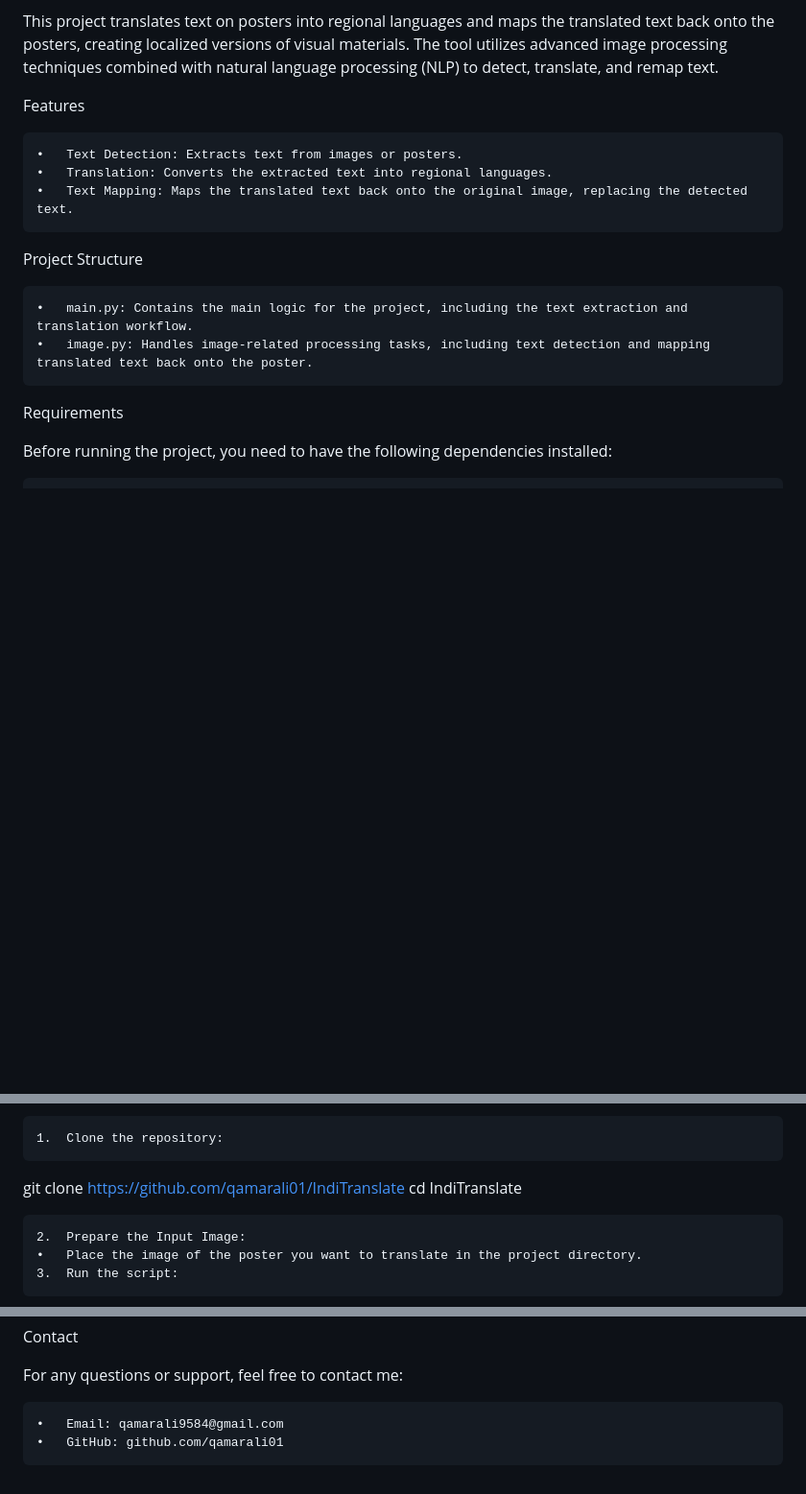
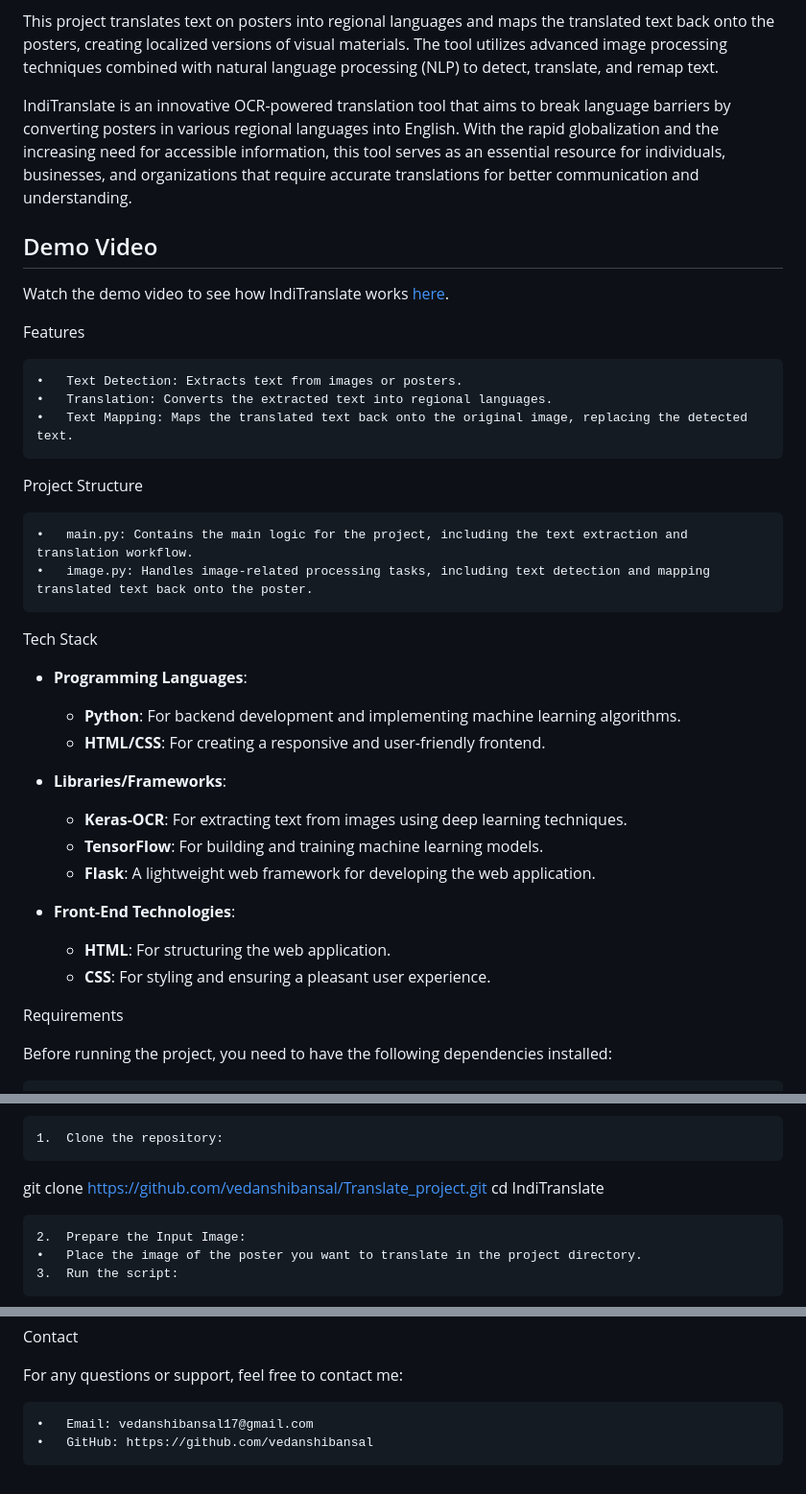
Before and after one commit to DakshSuryavanshi/Translate_project, a Markdown page: README.md, 3 parts joined by grey strips. Shown: that part at 96% size. Rendered like a GitHub page; blank space fills up the shorter version.

```diff
--- a/README.md
+++ b/README.md
@@ -7,6 +7,13 @@
 IndiTranslate (Poster Text Translation Project)
 
 This project translates text on posters into regional languages and maps the translated text back onto the posters, creating localized versions of visual materials. The tool utilizes advanced image processing techniques combined with natural language processing (NLP) to detect, translate, and remap text.
+
+IndiTranslate is an innovative OCR-powered translation tool that aims to break language barriers by converting posters in various regional languages into English. With the rapid globalization and the increasing need for accessible information, this tool serves as an essential resource for individuals, businesses, and organizations that require accurate translations for better communication and understanding.
+
+## Demo Video
+
+Watch the demo video to see how IndiTranslate works [here](https://drive.google.com/uc?id=1QEbs_TleIe3HqEBPFDIG84nhE_D7mdam).
+
 
 Features
 
@@ -18,6 +25,21 @@ Project Structure
 
 	•	main.py: Contains the main logic for the project, including the text extraction and translation workflow.
 	•	image.py: Handles image-related processing tasks, including text detection and mapping translated text back onto the poster.
+
+Tech Stack
+
+- **Programming Languages**:
+  - **Python**: For backend development and implementing machine learning algorithms.
+  - **HTML/CSS**: For creating a responsive and user-friendly frontend.
+
+- **Libraries/Frameworks**:
+  - **Keras-OCR**: For extracting text from images using deep learning techniques.
+  - **TensorFlow**: For building and training machine learning models.
+  - **Flask**: A lightweight web framework for developing the web application.
+
+- **Front-End Technologies**:
+  - **HTML**: For structuring the web application.
+  - **CSS**: For styling and ensuring a pleasant user experience.
 
 Requirements
 
@@ -54,7 +76,7 @@ How to Use
 
 	1.	Clone the repository:
 
-git clone https://github.com/qamarali01/IndiTranslate
+git clone https://github.com/vedanshibansal/Translate_project.git
 cd IndiTranslate
 
 
@@ -94,5 +116,5 @@ Contact
 
 For any questions or support, feel free to contact me:
 
-	•	Email: qamarali9584@gmail.com
-	•	GitHub: github.com/qamarali01
+	•	Email: vedanshibansal17@gmail.com
+	•	GitHub: https://github.com/vedanshibansal
```
